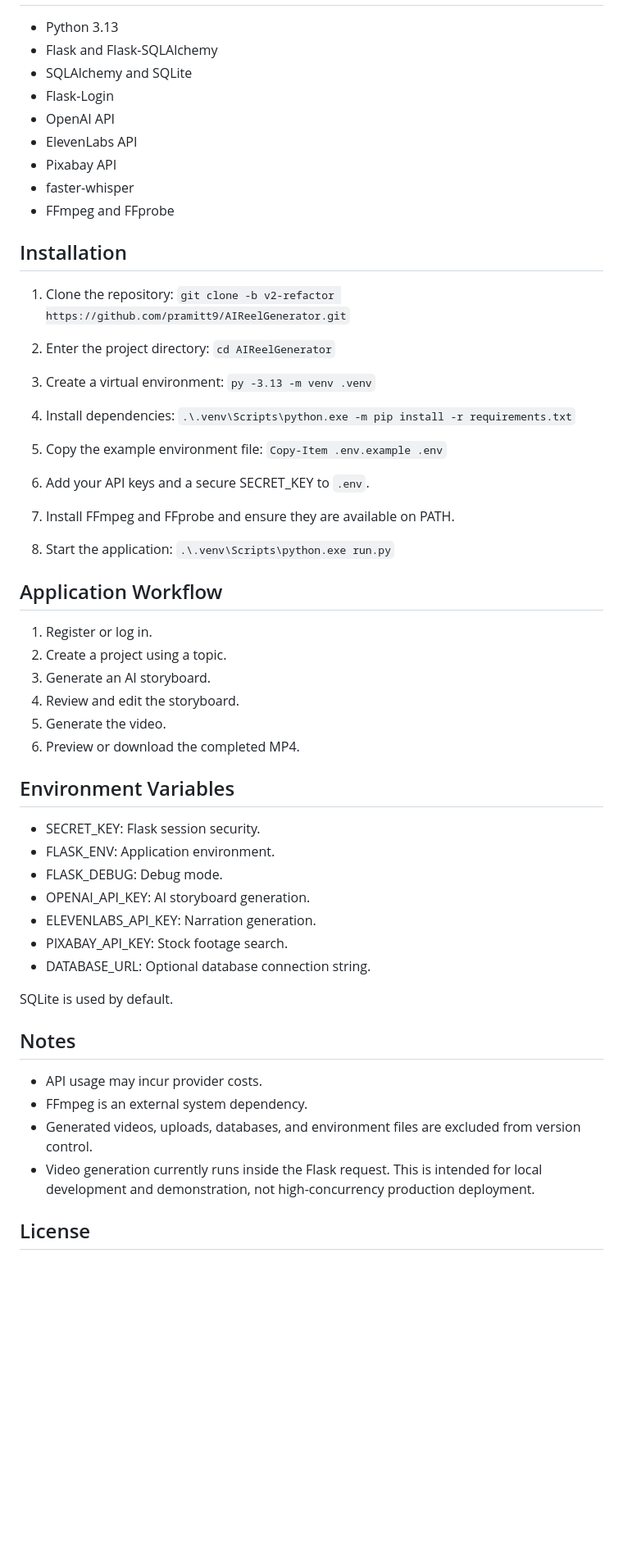
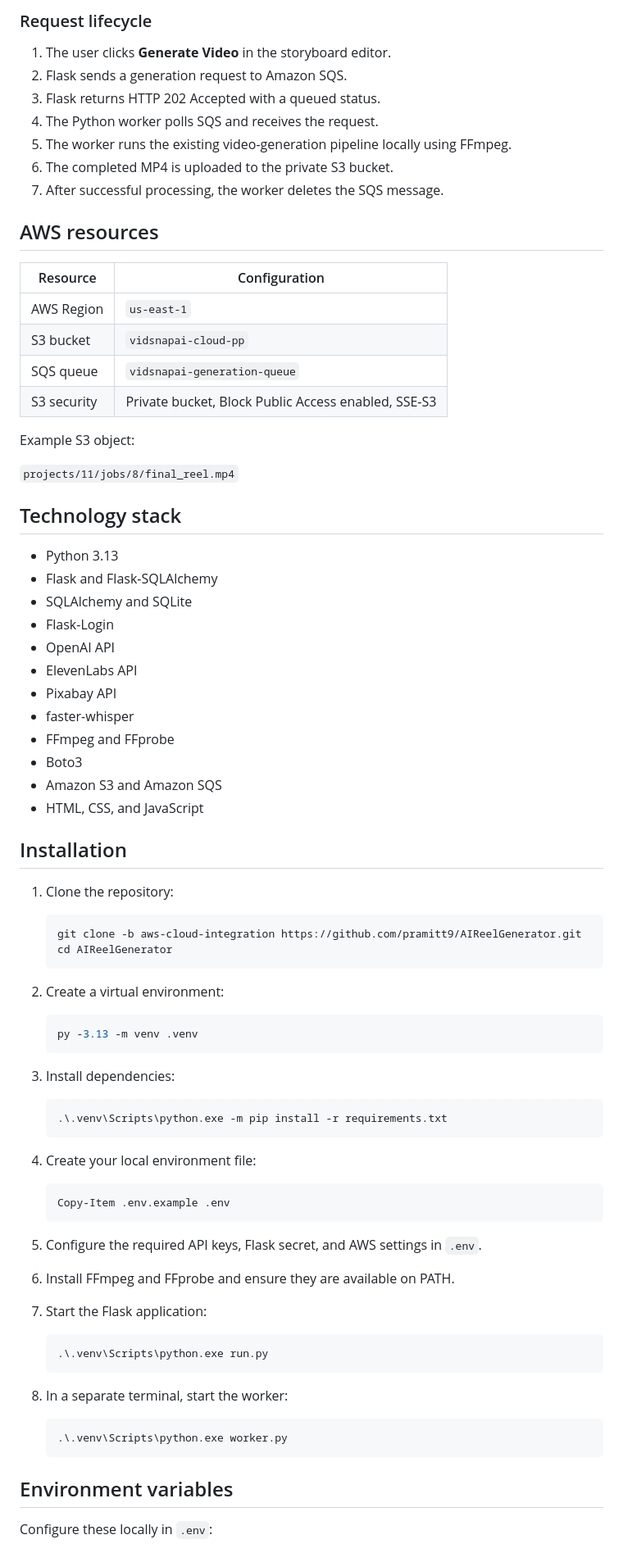
Before and after one commit to pramitt9/AIReelGenerator, a Markdown page: README.md, the part around one of its changes. Shown at 82% size. Drawn GitHub-style; blank space fills up the shorter version.

Commit message:
feat: integrate AWS SQS and S3 for video generation

````diff
--- a/README.md
+++ b/README.md
@@ -19,3 +39,28 @@ VidSnapAI is an AI-powered short-form video generation application built with Py
+### Request lifecycle
+
+1. The user clicks **Generate Video** in the storyboard editor.
+2. Flask sends a generation request to Amazon SQS.
+3. Flask returns HTTP 202 Accepted with a queued status.
+4. The Python worker polls SQS and receives the request.
+5. The worker runs the existing video-generation pipeline locally using FFmpeg.
+6. The completed MP4 is uploaded to the private S3 bucket.
+7. After successful processing, the worker deletes the SQS message.
+
+## AWS resources
+
+| Resource | Configuration |
+|---|---|
+| AWS Region | `us-east-1` |
+| S3 bucket | `vidsnapai-cloud-pp` |
+| SQS queue | `vidsnapai-generation-queue` |
+| S3 security | Private bucket, Block Public Access enabled, SSE-S3 |
+
+Example S3 object:
+
+`projects/11/jobs/8/final_reel.mp4`
+
+## Technology stack
+
 - Python 3.13
 - Flask and Flask-SQLAlchemy
 - SQLAlchemy and SQLite
@@ -25,58 +70,54 @@ VidSnapAI is an AI-powered short-form video generation application built with Py
 - Pixabay API
 - faster-whisper
 - FFmpeg and FFprobe
+- Boto3
+- Amazon S3 and Amazon SQS
+- HTML, CSS, and JavaScript
 
 ## Installation
 
 1. Clone the repository:
-   `git clone -b v2-refactor https://github.com/pramitt9/AIReelGenerator.git`
 
-2. Enter the project directory:
-   `cd AIReelGenerator`
+   ```bash
+   git clone -b aws-cloud-integration https://github.com/pramitt9/AIReelGenerator.git
+   cd AIReelGenerator
+   ```
 
-3. Create a virtual environment:
-   `py -3.13 -m venv .venv`
+2. Create a virtual environment:
 
-4. Install dependencies:
-   `.\.venv\Scripts\python.exe -m pip install -r requirements.txt`
+   ```powershell
+   py -3.13 -m venv .venv
+   ```
 
-5. Copy the example environment file:
-   `Copy-Item .env.example .env`
+3. Install dependencies:
 
-6. Add your API keys and a secure SECRET_KEY to `.env`.
+   ```powershell
+   .\.venv\Scripts\python.exe -m pip install -r requirements.txt
+   ```
 
-7. Install FFmpeg and FFprobe and ensure they are available on PATH.
+4. Create your local environment file:
 
-8. Start the application:
-   `.\.venv\Scripts\python.exe run.py`
+   ```powershell
+   Copy-Item .env.example .env
+   ```
 
-## Application Workflow
+5. Configure the required API keys, Flask secret, and AWS settings in `.env`.
 
-1. Register or log in.
-2. Create a project using a topic.
-3. Generate an AI storyboard.
-4. Review and edit the storyboard.
-5. Generate the video.
-6. Preview or download the completed MP4.
+6. Install FFmpeg and FFprobe and ensure they are available on PATH.
 
-## Environment Variables
+7. Start the Flask application:
 
-- SECRET_KEY: Flask session security.
-- FLASK_ENV: Application environment.
-- FLASK_DEBUG: Debug mode.
-- OPENAI_API_KEY: AI storyboard generation.
-- ELEVENLABS_API_KEY: Narration generation.
-- PIXABAY_API_KEY: Stock footage search.
-- DATABASE_URL: Optional database connection string.
+   ```powershell
+   .\.venv\Scripts\python.exe run.py
+   ```
 
-SQLite is used by default.
+8. In a separate terminal, start the worker:
 
-## Notes
+   ```powershell
+   .\.venv\Scripts\python.exe worker.py
+   ```
 
-- API usage may incur provider costs.
-- FFmpeg is an external system dependency.
-- Generated videos, uploads, databases, and environment files are excluded from version control.
-- Video generation currently runs inside the Flask request. This is intended for local development and demonstration, not high-concurrency production deployment.
+## Environment variables
 
-## License
+Configure these locally in `.env`:
 
````
Also changed, not shown: other parts of README.md (+79 -5 lines), docs/VidSnapAI_Architecture_Diagram.png (added), 10 other files.
